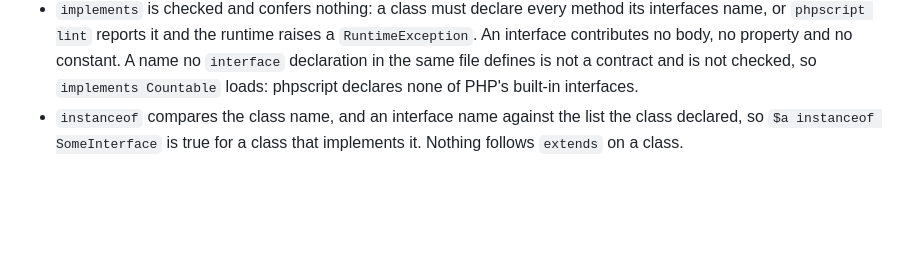
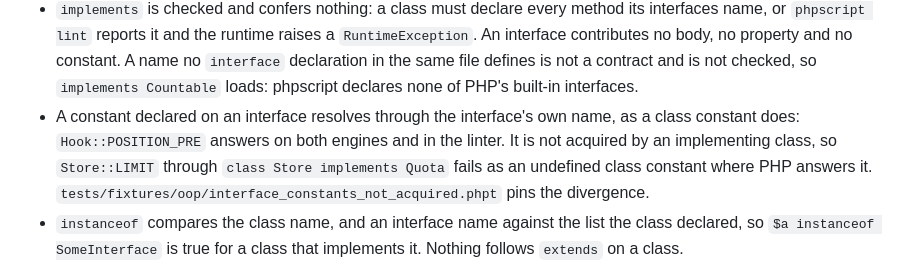
Before and after one commit to titpetric/phpscript, a Markdown page: docs/README.md, the part around the change. Drawn GitHub-style; blank space fills up the shorter version.

```diff
--- a/docs/README.md
+++ b/docs/README.md
@@ -160,6 +160,7 @@ Classes:
 
 - `extends` on a class confers nothing. A class gets no members from its parent: no inherited methods, no inherited properties or constants, no `parent::`, and no constructor to fall back on. A catch clause and `instanceof` do not follow it, and nothing checks that the parent exists. A class that calls something it did not declare fails at the call, even though it parses and lints; declare the members it uses. This is a decision rather than a gap; see [Design decisions](design.md).
 - `implements` is checked and confers nothing: a class must declare every method its interfaces name, or `phpscript lint` reports it and the runtime raises a `RuntimeException`. An interface contributes no body, no property and no constant. A name no `interface` declaration in the same file defines is not a contract and is not checked, so `implements Countable` loads: phpscript declares none of PHP's built-in interfaces.
+- A constant declared on an interface resolves through the interface's own name, as a class constant does: `Hook::POSITION_PRE` answers on both engines and in the linter. It is not acquired by an implementing class, so `Store::LIMIT` through `class Store implements Quota` fails as an undefined class constant where PHP answers it. `tests/fixtures/oop/interface_constants_not_acquired.phpt` pins the divergence.
 - `instanceof` compares the class name, and an interface name against the list the class declared, so `$a instanceof SomeInterface` is true for a class that implements it. Nothing follows `extends` on a class.
 - `abstract`, `final` and `readonly` on a class are parsed and printed back, and none of them is enforced. An abstract class can be instantiated, a final one carries no restriction of its own, and a readonly class does not make its properties readonly.
 - An anonymous class is named by the parser, so `get_class()` answers `class@anonymous$1` where PHP answers a name built from the file and line that declared it. Neither spelling is one a script should compare against. The bytecode engine does not compile an anonymous class, so a program containing one runs on the interpreter; see [Flat stack](flatstack.md).
```
Also changed, not shown: docs/design.md (+4 -2 lines).
